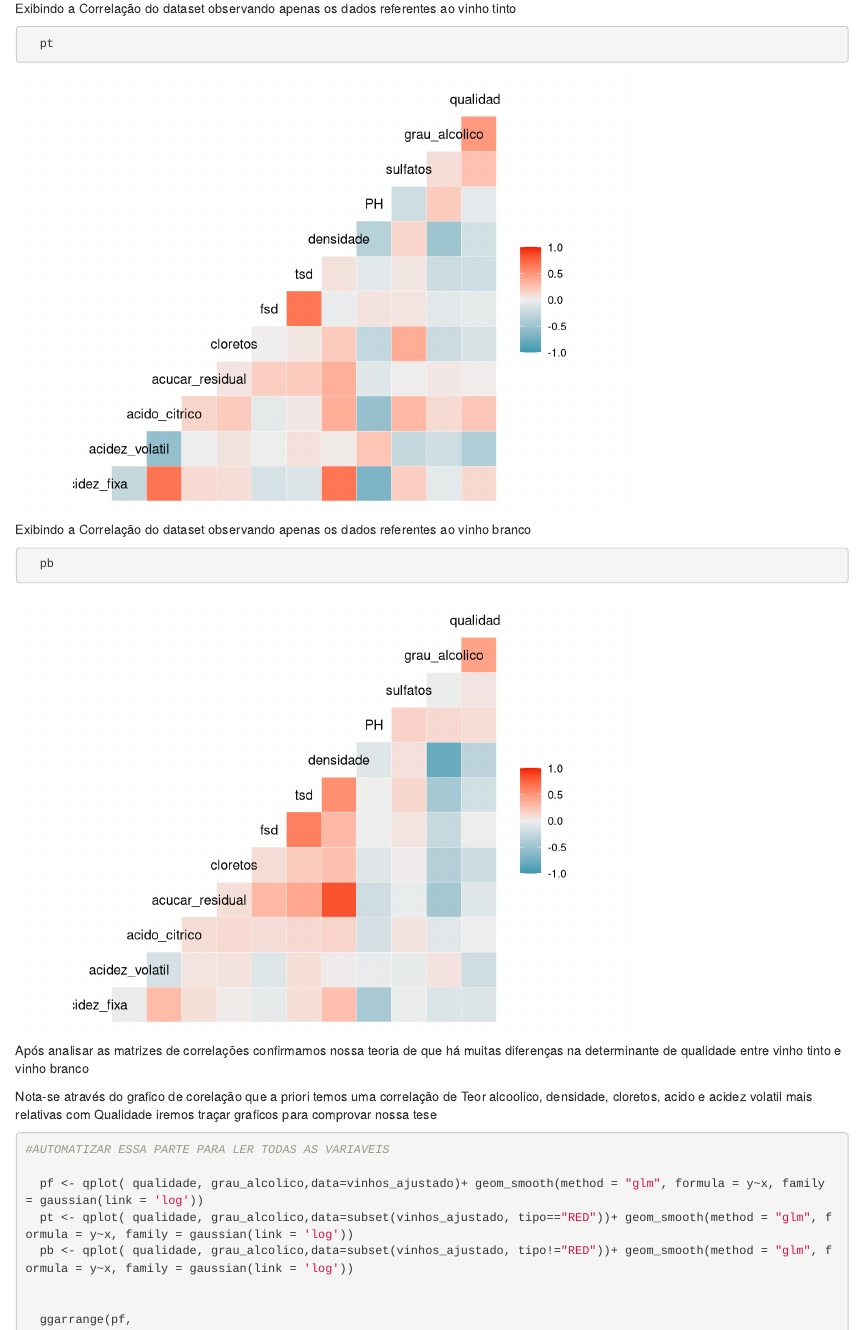
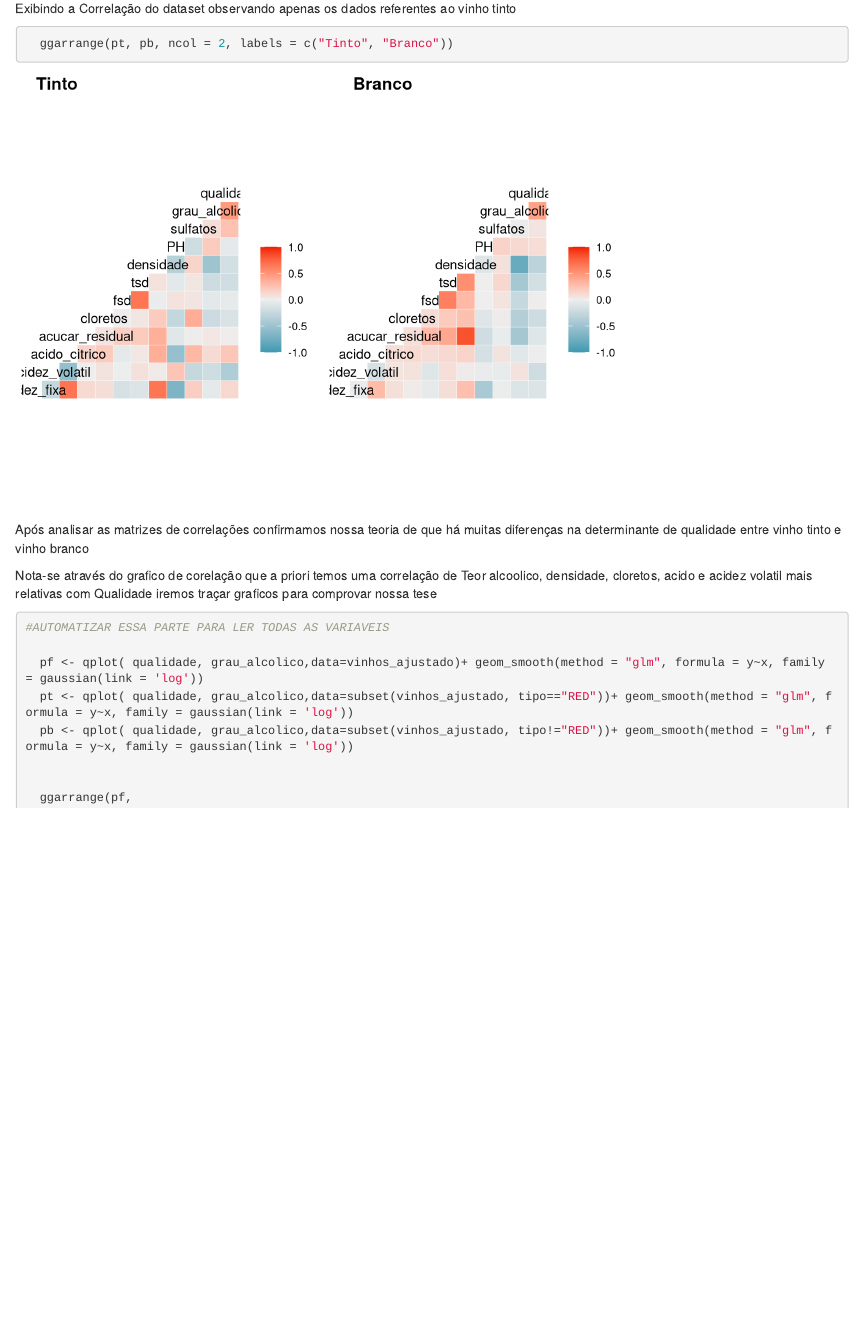
Before and after one commit to EduSLima/TrabalhosFiap, an R Markdown document (EstatisticaIA/WineQualityAnalisys.Rmd): the page in a window 1100 px wide, from 9910 px down. Rendered offline with R 4.5, knitr and Pandoc, with nearby package versions.

Commit message:
ajustes analise geral

````diff
--- a/EstatisticaIA/WineQualityAnalisys.Rmd
+++ b/EstatisticaIA/WineQualityAnalisys.Rmd
@@ -240,22 +240,15 @@ Exibindo a Correlação do dataset observando apenas os dados referentes ao vinh
 
 ```{r}
 
-  pt
+
+  ggarrange(pt, pb, ncol = 2, labels = c("Tinto", "Branco"))
+
+
+
 
 ```
 
-
-Exibindo a Correlação do dataset observando apenas os dados referentes ao vinho branco
-
-```{r}
-
-  pb
-
-```
-
-
 Após analisar as matrizes de correlações confirmamos nossa teoria de que há muitas diferenças na determinante de qualidade entre vinho tinto e vinho branco
-
 
 
 Nota-se através do grafico de corelação que a priori temos uma correlação de Teor alcoolico, densidade, cloretos, acido e acidez volatil mais relativas com Qualidade
````
